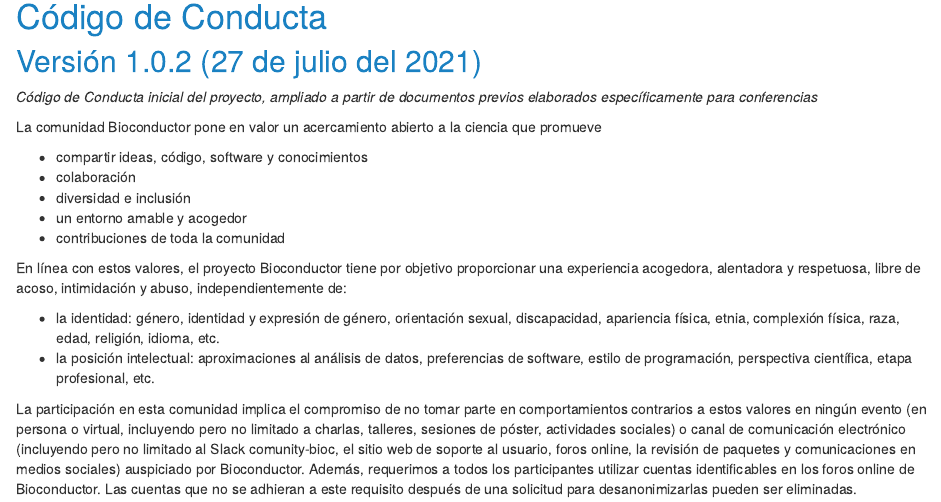
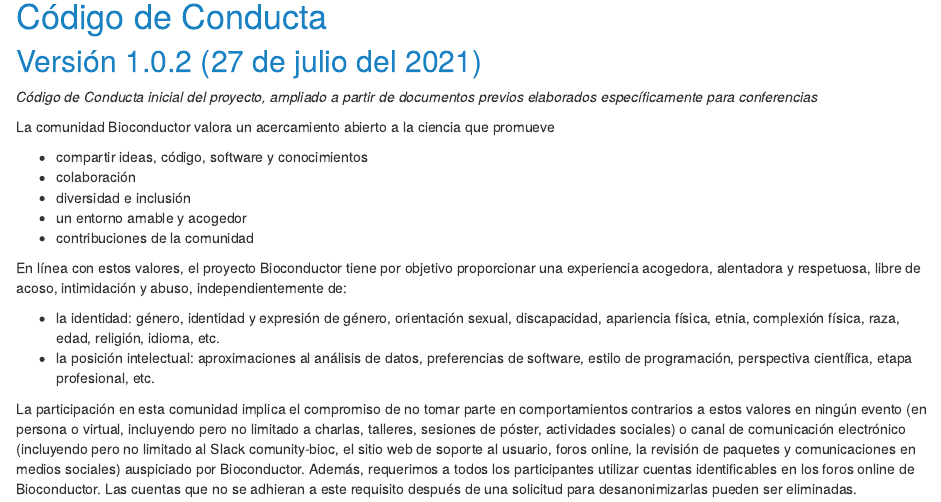
Before and after one commit to Bioconductor/bioc_coc_multilingual, an R Markdown document (es-ES.Rmd): the page in a window 1100 px wide, from 210 px down. Rendered offline with R 4.5, knitr and Pandoc, with nearby package versions.

Commit message:
Cambios gramaticales

```diff
--- a/es-ES.Rmd
+++ b/es-ES.Rmd
@@ -10,13 +10,13 @@
 
 _Código de Conducta inicial del proyecto, ampliado a partir de documentos previos elaborados específicamente para conferencias_
 
-La comunidad Bioconductor pone en valor un acercamiento abierto a la ciencia que promueve
+La comunidad Bioconductor valora un acercamiento abierto a la ciencia que promueve
 
 * compartir ideas, código, software y conocimientos
 * colaboración
 * diversidad e inclusión
 * un entorno amable y acogedor
-* contribuciones de toda la comunidad
+* contribuciones de la comunidad
 
 En línea con estos valores, el proyecto Bioconductor tiene por objetivo proporcionar una experiencia acogedora, alentadora y respetuosa, libre de acoso, intimidación y abuso, independientemente de:
 
```
